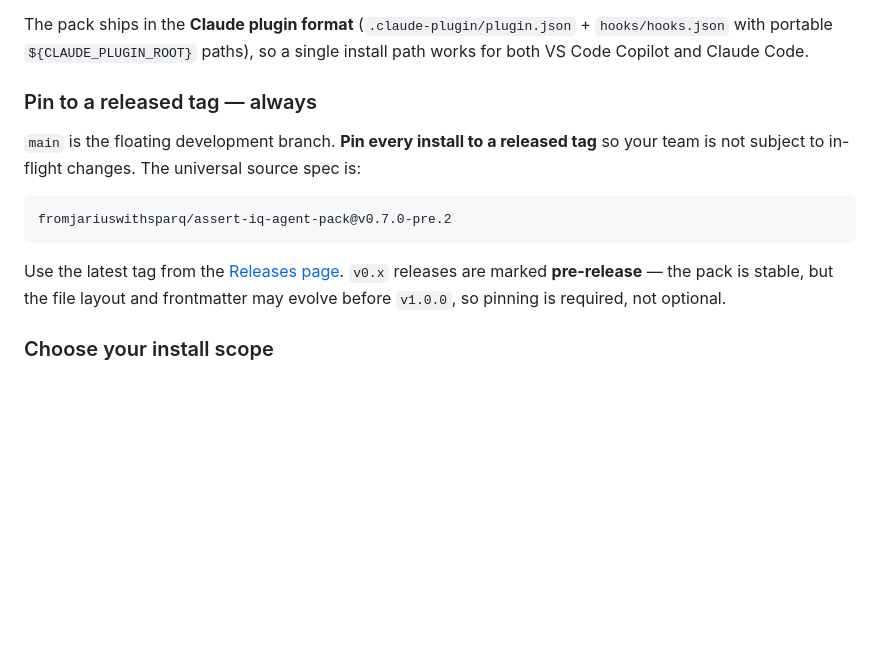
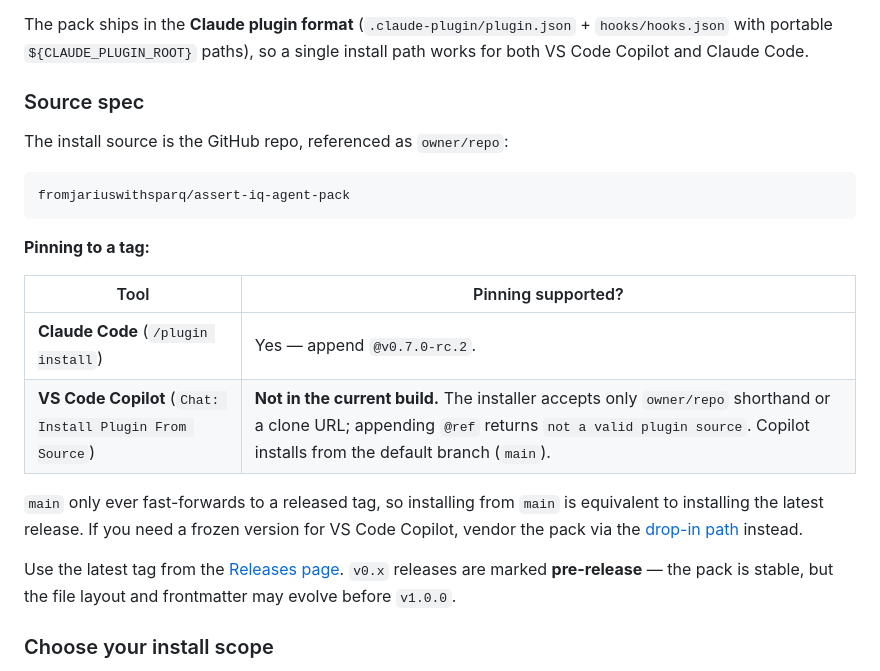
Before and after one commit to fromjariuswithsparq/assert-iq-agent-pack, a Markdown page: README.assert-iq.md, the part around one of its changes. GitHub-like rendering; blank space fills up the shorter version.

````diff
--- a/README.assert-iq.md
+++ b/README.assert-iq.md
@@ -78,21 +78,30 @@ The pack ships in the **Claude plugin format**
 `${CLAUDE_PLUGIN_ROOT}` paths), so a single install path works for both
 VS Code Copilot and Claude Code.
 
-### Pin to a released tag — always
+### Source spec
 
-`main` is the floating development branch. **Pin every install to a
-released tag** so your team is not subject to in-flight changes. The
-universal source spec is:
+The install source is the GitHub repo, referenced as `owner/repo`:
 
 ```
-fromjariuswithsparq/assert-iq-agent-pack@v0.7.0-pre.2
+fromjariuswithsparq/assert-iq-agent-pack
 ```
+
+**Pinning to a tag:**
+
+| Tool | Pinning supported? |
+|---|---|
+| **Claude Code** (`/plugin install`) | Yes — append `@v0.7.0-rc.2`. |
+| **VS Code Copilot** (`Chat: Install Plugin From Source`) | **Not in the current build.** The installer accepts only `owner/repo` shorthand or a clone URL; appending `@ref` returns `not a valid plugin source`. Copilot installs from the default branch (`main`). |
+
+`main` only ever fast-forwards to a released tag, so installing from
+`main` is equivalent to installing the latest release. If you need a
+frozen version for VS Code Copilot, vendor the pack via the
+[drop-in path](#drop-in-no-plugin-manager) instead.
 
 Use the latest tag from the
 [Releases page](https://github.com/fromjariuswithsparq/assert-iq-agent-pack/releases).
-`v0.x` releases are marked **pre-release** — the pack is stable, but the
-file layout and frontmatter may evolve before `v1.0.0`, so pinning is
-required, not optional.
+`v0.x` releases are marked **pre-release** — the pack is stable, but
+the file layout and frontmatter may evolve before `v1.0.0`.
 
 ### Choose your install scope
 
````
Also changed, not shown: other parts of README.assert-iq.md (+49 -28 lines).
